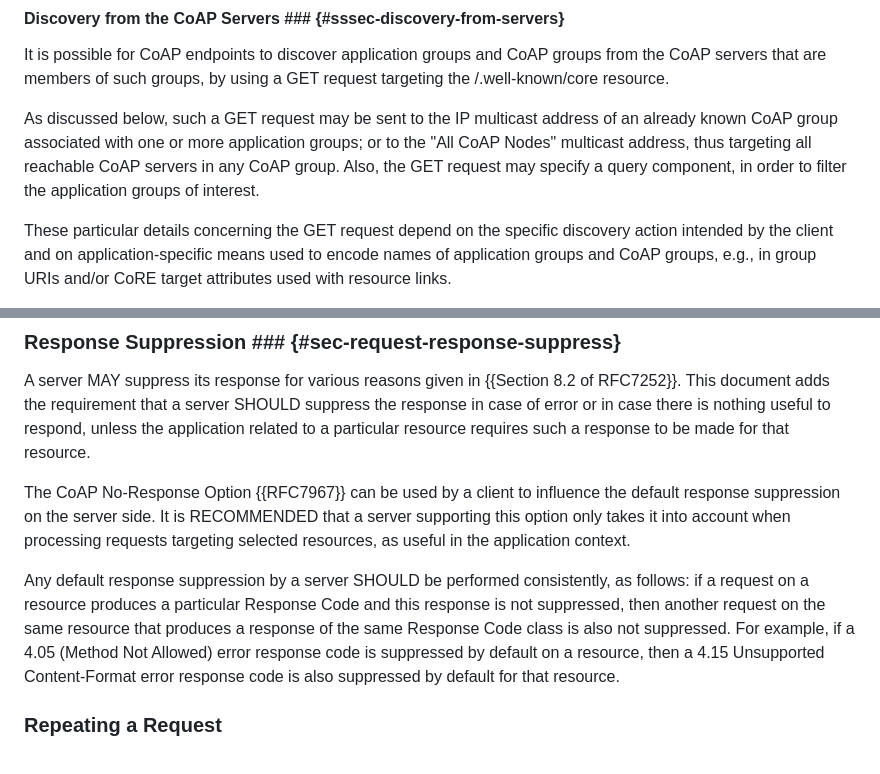
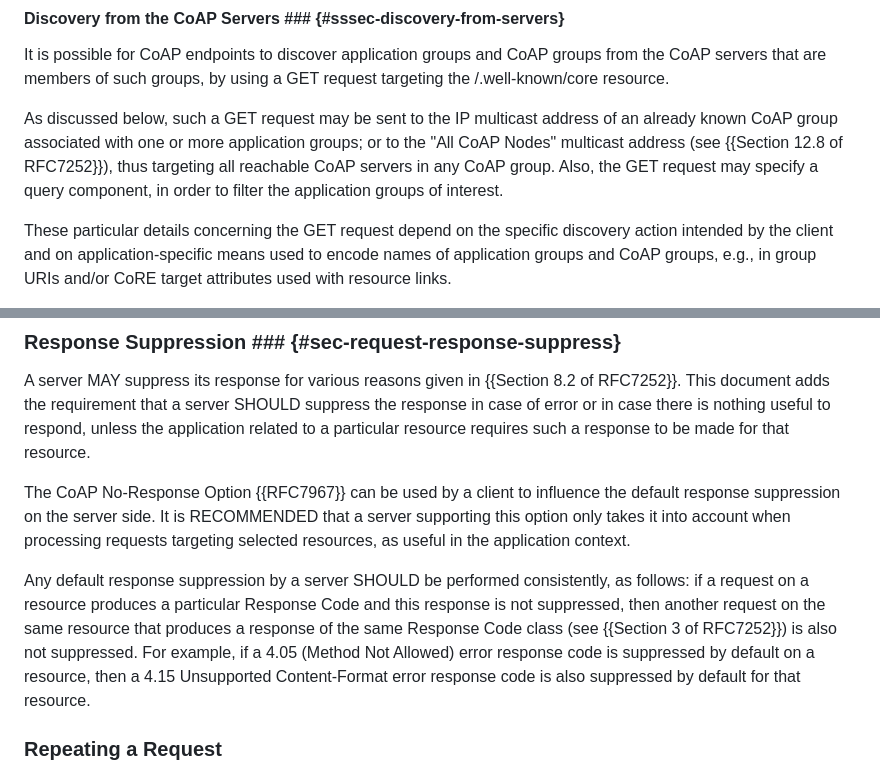
Before and after one commit to core-wg/groupcomm-bis, a Markdown page: draft-ietf-core-groupcomm-bis.md, 2 parts joined by grey strips. Drawn GitHub-style.

Commit message:
Add useful references

```diff
--- a/draft-ietf-core-groupcomm-bis.md
+++ b/draft-ietf-core-groupcomm-bis.md
@@ -419,7 +419,7 @@ In particular, the responsible OSCORE Group Manager registers its security group
 
 It is possible for CoAP endpoints to discover application groups and CoAP groups from the CoAP servers that are members of such groups, by using a GET request targeting the /.well-known/core resource.
 
-As discussed below, such a GET request may be sent to the IP multicast address of an already known CoAP group associated with one or more application groups; or to the "All CoAP Nodes" multicast address, thus targeting all reachable CoAP servers in any CoAP group. Also, the GET request may specify a query component, in order to filter the application groups of interest.
+As discussed below, such a GET request may be sent to the IP multicast address of an already known CoAP group associated with one or more application groups; or to the "All CoAP Nodes" multicast address (see {{Section 12.8 of RFC7252}}), thus targeting all reachable CoAP servers in any CoAP group. Also, the GET request may specify a query component, in order to filter the application groups of interest.
 
 These particular details concerning the GET request depend on the specific discovery action intended by the client and on application-specific means used to encode names of application groups and CoAP groups, e.g., in group URIs and/or CoRE target attributes used with resource links.
 
@@ -501,7 +501,7 @@ A server MAY suppress its response for various reasons given in {{Section 8.2 of
 
 The CoAP No-Response Option {{RFC7967}} can be used by a client to influence the default response suppression on the server side. It is RECOMMENDED that a server supporting this option only takes it into account when processing requests targeting selected resources, as useful in the application context.
 
-Any default response suppression by a server SHOULD be performed consistently, as follows: if a request on a resource produces a particular Response Code and this response is not suppressed, then another request on the same resource that produces a response of the same Response Code class is also not suppressed. For example, if a 4.05 (Method Not Allowed) error response code is suppressed by default on a resource, then a 4.15 Unsupported Content-Format error response code is also suppressed by default for that resource.
+Any default response suppression by a server SHOULD be performed consistently, as follows: if a request on a resource produces a particular Response Code and this response is not suppressed, then another request on the same resource that produces a response of the same Response Code class (see {{Section 3 of RFC7252}}) is also not suppressed. For example, if a 4.05 (Method Not Allowed) error response code is suppressed by default on a resource, then a 4.15 Unsupported Content-Format error response code is also suppressed by default for that resource.
 
 ### Repeating a Request ###
 A CoAP client MAY repeat a group request using the same Token value and same Message ID value, in order to ensure that enough (or all) members of the CoAP group have been reached with the request. This is useful in case a number of members of the CoAP group did not respond to the initial request and the client suspects that the request did not reach these group members. However, in case one or more servers did receive the initial request but the response to that request was lost, this repeat does not help to retrieve the lost response(s) if the server(s) implement the optional Message ID based deduplication ({{Section 4.5 of RFC7252}}).
```
